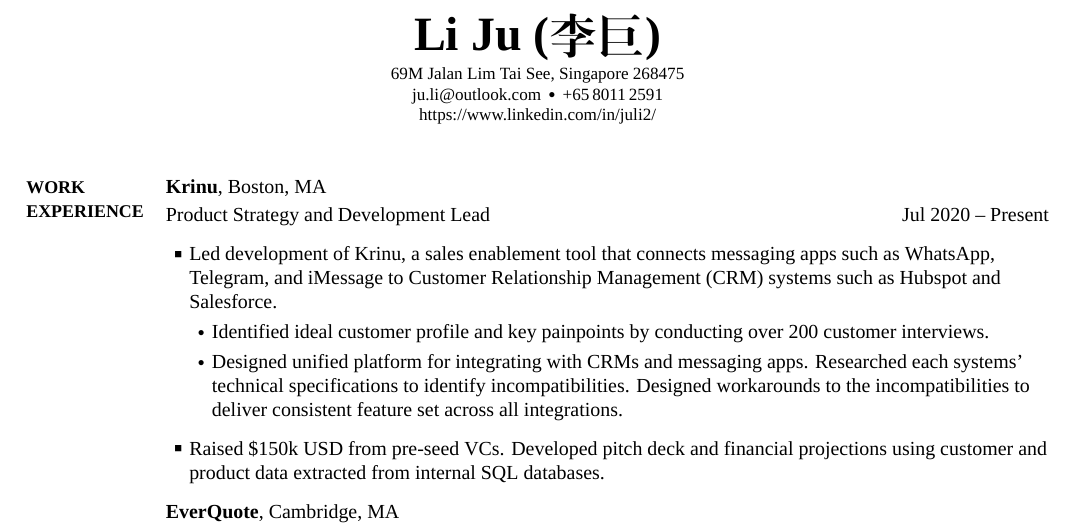
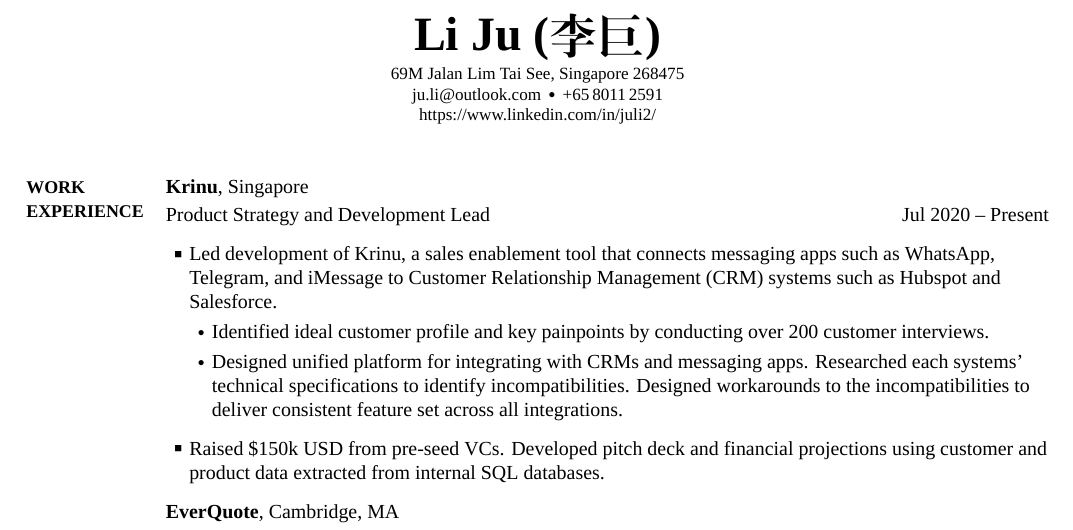
Before and after one commit to ju-li/resume-latex, a LaTeX CV (CV.tex): part of the page, cut so that both start at the same text. The pictures show the PDF file CV.pdf that the author committed with the source.

Commit message:
change krinu to SG

```diff
--- a/CV.tex
+++ b/CV.tex
@@ -94,7 +94,7 @@
 
 \href{https://krinu.com/}
 {\textbf{Krinu}},
-Boston, MA
+Singapore
 \GapNoBreak
 Product Strategy and Development Lead
 \hfill
```
Also changed, not shown: CV.pdf, 4 other files.
